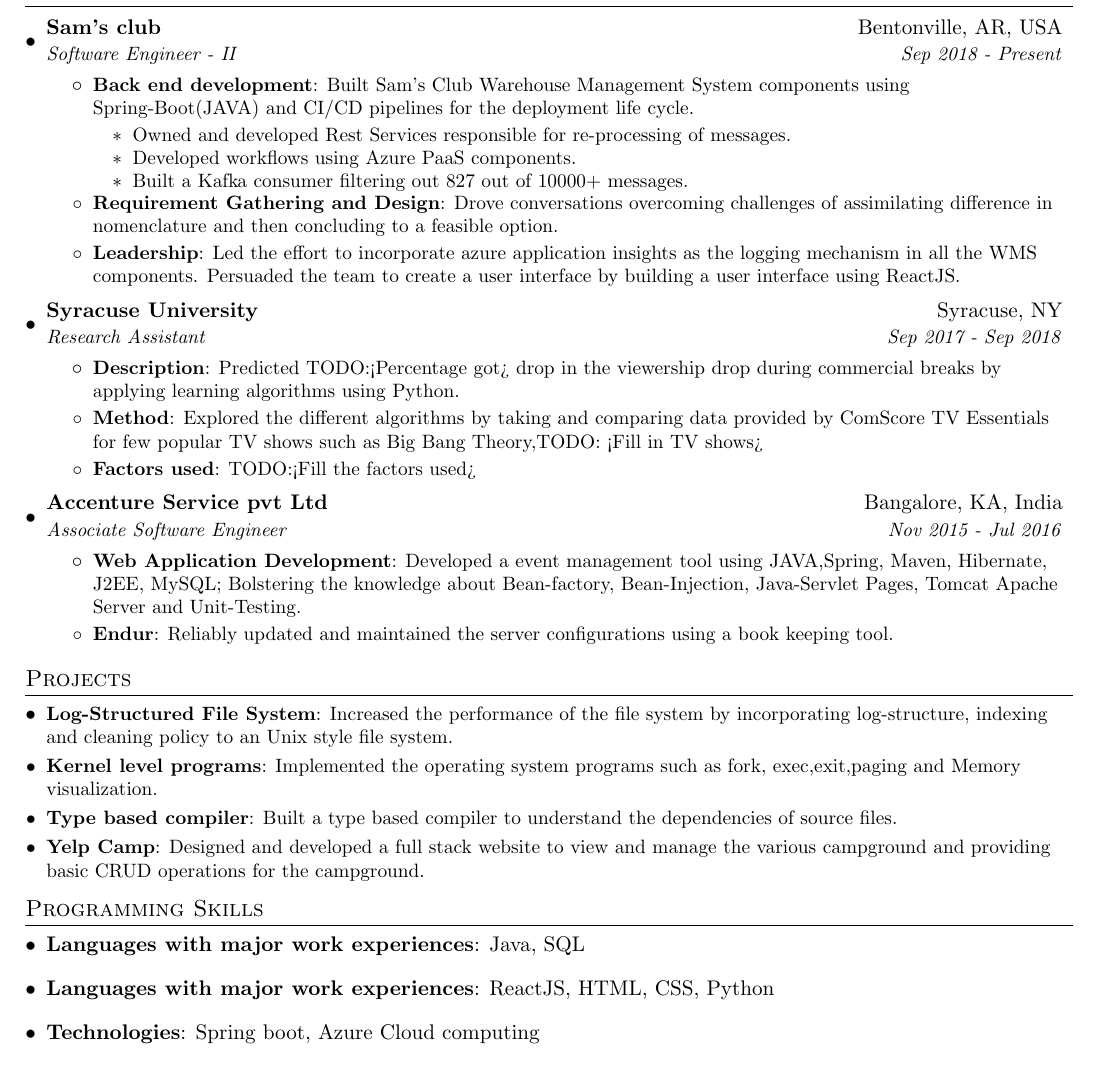
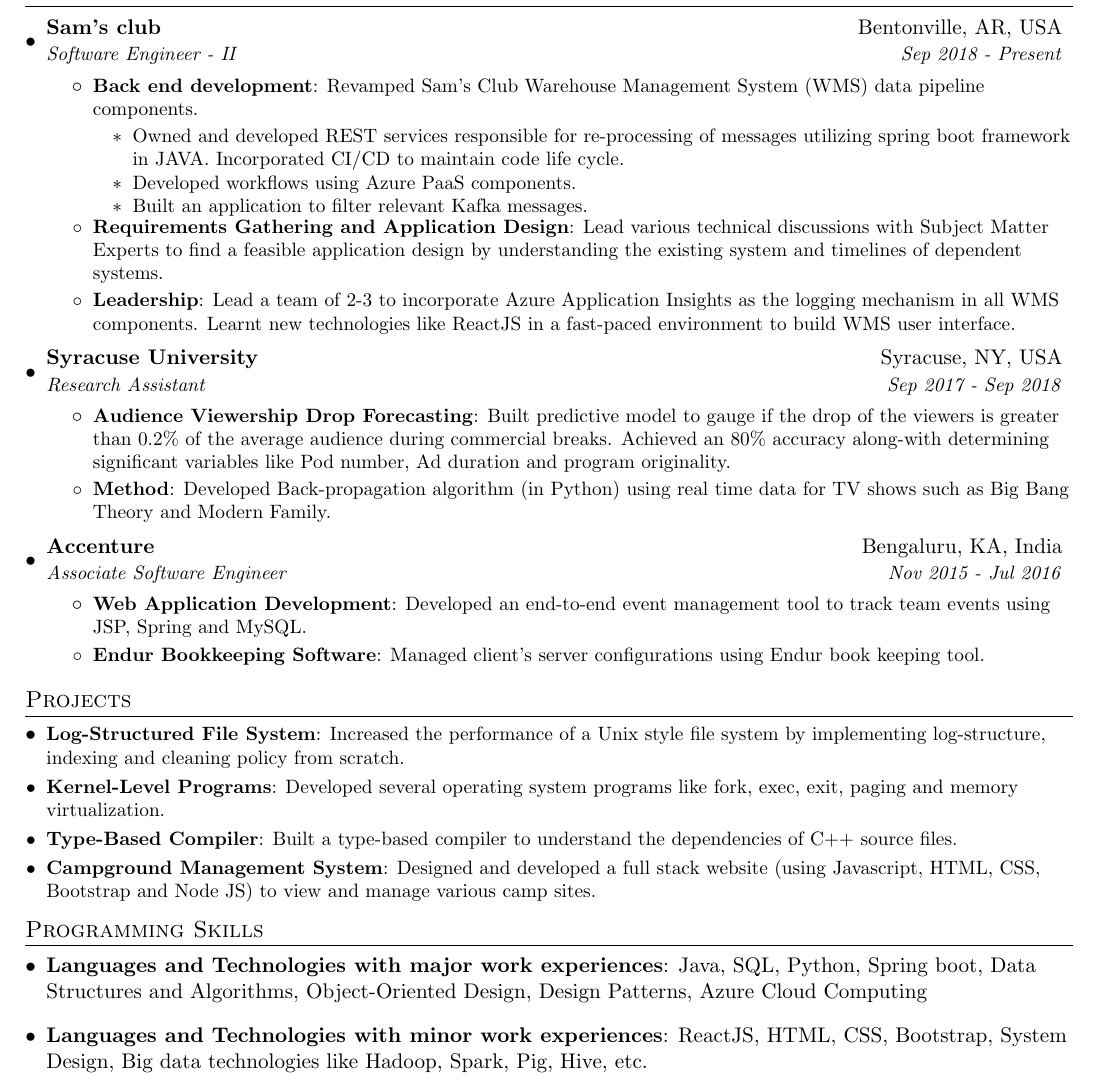
Before and after one commit to Sushanthkengunte/Software-Developer-Resume, a LaTeX document (Sushanth Suresh.tex): part of the page, cut so that both start at the same text. Compiled offline with pdfLaTeX.

Commit message:
Final Draft

```diff
--- a/Sushanth Suresh.tex
+++ b/Sushanth Suresh.tex
@@ -98,55 +98,46 @@
       {Bachelor of Engineering in Computer Science;  GPA: 3.70 (7.5/10.0)}{Aug 2011 -- June 2015}
   \resumeSubHeadingListEnd
 
-
 %-----------EXPERIENCE-----------------
 \section{Experience}
   \resumeSubHeadingListStart
-
     \resumeSubheading
       {Sam's club}{Bentonville, AR, USA}
       {Software Engineer - II}{Sep 2018 - Present}
       \resumeItemListStart
         \resumeItem{Back end development}
-            {Built Sam's Club Warehouse Management System components using Spring-Boot(JAVA) and CI/CD pipelines for the deployment life cycle.}
+            {Revamped Sam's Club Warehouse Management System (WMS) data pipeline components.}
             \resumeItemListStart
 
-            \resumeSubPoint{Owned and developed Rest Services responsible for re-processing of messages.}
+            \resumeSubPoint{Owned and developed REST services responsible for re-processing of messages utilizing spring boot framework in JAVA. Incorporated CI/CD to maintain code life cycle.}
 
             \resumeSubPoint{Developed workflows using Azure PaaS components.}
 
-            \resumeSubPoint{Built a Kafka consumer filtering out 827 out of 10000+ messages.}
-
-
+            \resumeSubPoint{Built an application to filter relevant Kafka messages.}
             \resumeItemListEnd
-        \resumeItem{Requirement Gathering and Design}
-          {Drove conversations overcoming challenges of assimilating difference in nomenclature and then concluding to a feasible option.
-          }\\
+        \resumeItem{Requirements Gathering and Application Design}
+          {Lead various technical discussions with Subject Matter Experts to find a feasible application design by understanding the existing system and timelines of dependent systems.}
         \resumeItem{Leadership}
-          {Led the effort to incorporate azure application insights as the logging mechanism in all the WMS components. Persuaded the team to create a user interface by building a user interface using ReactJS.
-          }\\
+          {Lead a team of 2-3 to incorporate Azure Application Insights as the logging mechanism in all WMS components. Learnt new technologies like ReactJS in a fast-paced environment to build WMS user interface.}
+      \resumeItemListEnd
+    \resumeSubheading
+      {Syracuse University }{Syracuse, NY, USA}
+      {Research Assistant}{Sep 2017 - Sep 2018}
+      \resumeItemListStart
+        \resumeItem{Audience Viewership Drop Forecasting}
+          {Built predictive model to gauge if the drop of the viewers is greater than 0.2\% of the average audience during commercial breaks. Achieved an 80\% accuracy along-with determining significant variables like Pod number, Ad duration and program originality.}
+        \resumeItem{Method}
+          {Developed Back-propagation algorithm (in Python) using real time data for TV shows such as Big Bang Theory and Modern Family.}
       \resumeItemListEnd
 
     \resumeSubheading
-      {Syracuse University }{Syracuse, NY}
-      {Research Assistant}{Sep 2017 - Sep 2018}
-      \resumeItemListStart
-        \resumeItem{Description}
-          {Predicted TODO:<Percentage got> drop in the viewership drop during commercial breaks by applying learning algorithms using Python.}
-        \resumeItem{Method}
-          {Explored the different algorithms by taking and comparing data provided by ComScore TV Essentials for few popular TV shows such as Big Bang Theory,TODO: <Fill in TV shows>}
-        \resumeItem{Factors used}
-            {TODO:<Fill the factors used>}
-      \resumeItemListEnd
-
-    \resumeSubheading
-      {Accenture Service pvt Ltd}{Bangalore, KA, India}
+      {Accenture}{Bengaluru, KA, India}
       {Associate Software Engineer}{Nov 2015 - Jul 2016}
       \resumeItemListStart
         \resumeItem{Web Application Development}
-          {Developed a event management tool using JAVA,Spring, Maven, Hibernate, J2EE, MySQL; Bolstering the knowledge about Bean-factory, Bean-Injection, Java-Servlet Pages, Tomcat Apache Server and Unit-Testing.}
-        \resumeItem{Endur}
-          {Reliably updated and maintained the server configurations using a book keeping tool.}
+          {Developed an end-to-end event management tool to track team events using JSP, Spring and MySQL.}
+        \resumeItem{Endur Bookkeeping Software}
+          {Managed client's server configurations using Endur book keeping tool.}
       \resumeItemListEnd
   \resumeSubHeadingListEnd
 
@@ -154,13 +145,13 @@
 \section{Projects}
   \resumeSubHeadingListStart
     \resumeSubItem{Log-Structured File System}
-      {Increased the performance of the file system by incorporating log-structure, indexing and cleaning policy to an Unix style file system.}
-    \resumeSubItem{Kernel level programs}
-      {Implemented the operating system programs such as fork, exec,exit,paging and Memory visualization.}
-    \resumeSubItem{Type based compiler}
-      {Built a type based compiler to understand the dependencies of source files.}
-    \resumeSubItem{Yelp Camp}
-      {Designed and developed a full stack website to view and manage the various campground and providing basic CRUD operations for the campground.}
+      {Increased the performance of a Unix style file system by implementing log-structure, indexing and cleaning policy from scratch.}
+    \resumeSubItem{Kernel-Level Programs}
+      {Developed several operating system programs like fork, exec, exit, paging and memory virtualization.}
+    \resumeSubItem{Type-Based Compiler}
+      {Built a type-based compiler to understand the dependencies of C++ source files.}
+    \resumeSubItem{Campground Management System}
+      {Designed and developed a full stack website (using Javascript, HTML, CSS, Bootstrap and Node JS) to view and manage various camp sites.}
   \resumeSubHeadingListEnd
 
 
@@ -168,9 +159,8 @@
 
 \section{Programming Skills}
  \resumeSubHeadingListStart
-    \item{\textbf{Languages with major work experiences}{: Java, SQL}}
-    \item{\textbf{Languages with major work experiences}{: ReactJS, HTML, CSS, Python}}
-    \item{\textbf{Technologies}{: Spring boot, Azure Cloud computing}}
+    \item{\textbf{Languages and Technologies with major work experiences}{: Java, SQL, Python, Spring boot, Data Structures and Algorithms, Object-Oriented Design, Design Patterns, Azure Cloud Computing}}
+    \item{\textbf{Languages and Technologies with minor work experiences}{: ReactJS, HTML, CSS, Bootstrap, System Design, Big data technologies like Hadoop, Spark, Pig, Hive, etc.}}
  \resumeSubHeadingListEnd
 
 
```
